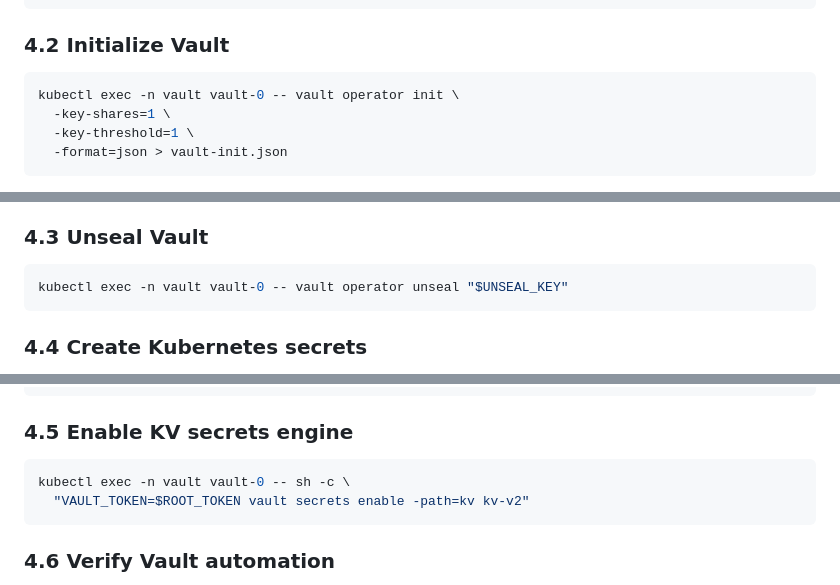
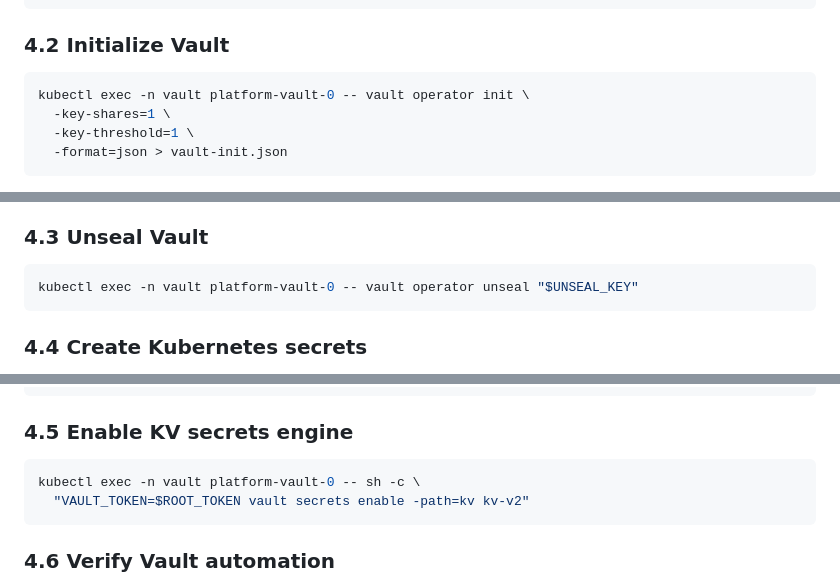
Before and after one commit to jdwlabs/platform, a Markdown page: docs/BOOTSTRAP.md, 3 parts joined by grey strips. Rendered like a GitHub page.

Commit message:
fix: update Vault pod name in BOOTSTRAP.md for consistency

````diff
--- a/docs/BOOTSTRAP.md
+++ b/docs/BOOTSTRAP.md
@@ -114,7 +114,7 @@ kubectl wait --for=condition=Ready pod -l app.kubernetes.io/name=vault -n vault
 ### 4.2 Initialize Vault
 
 ```bash
-kubectl exec -n vault vault-0 -- vault operator init \
+kubectl exec -n vault platform-vault-0 -- vault operator init \
   -key-shares=1 \
   -key-threshold=1 \
   -format=json > vault-init.json
@@ -133,7 +133,7 @@ restart.
 ### 4.3 Unseal Vault
 
 ```bash
-kubectl exec -n vault vault-0 -- vault operator unseal "$UNSEAL_KEY"
+kubectl exec -n vault platform-vault-0 -- vault operator unseal "$UNSEAL_KEY"
 ```
 
 ### 4.4 Create Kubernetes secrets
@@ -161,7 +161,7 @@ kubectl create secret generic vault-token \
 ### 4.5 Enable KV secrets engine
 
 ```bash
-kubectl exec -n vault vault-0 -- sh -c \
+kubectl exec -n vault platform-vault-0 -- sh -c \
   "VAULT_TOKEN=$ROOT_TOKEN vault secrets enable -path=kv kv-v2"
 ```
 
````
